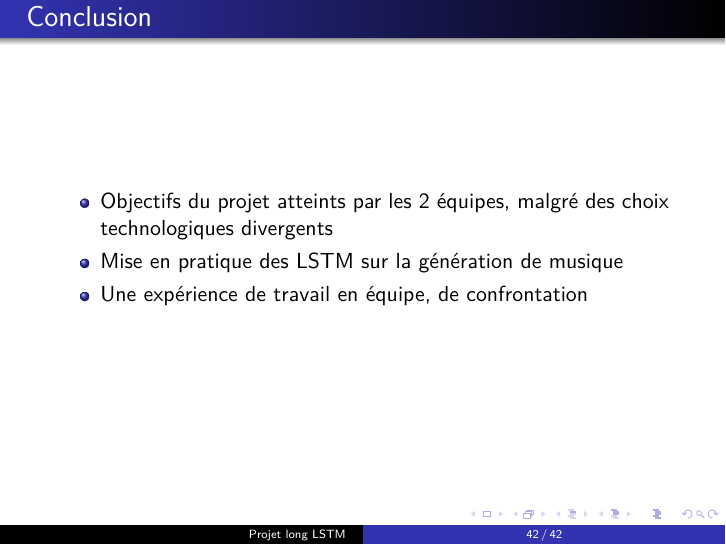
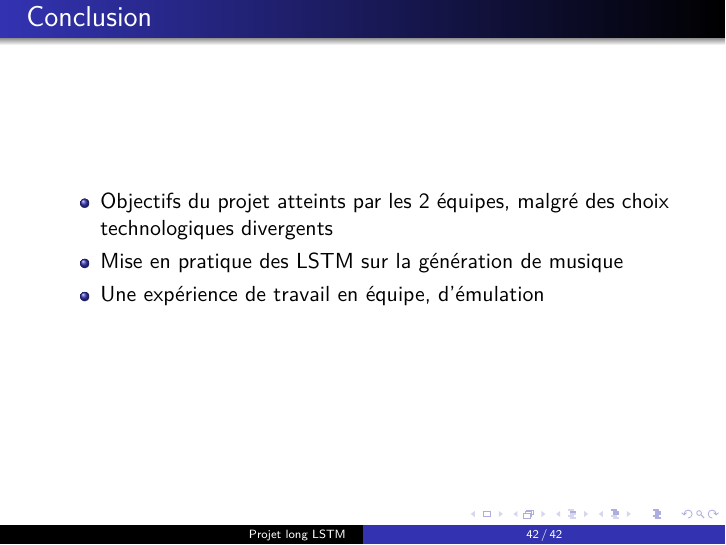
Before and after one commit to supelec-lstm/project-slides, LaTeX slides (slides.tex): page 46 of 46. Compiled offline with pdfLaTeX.

Commit message:
correction

```diff
--- a/slides.tex
+++ b/slides.tex
@@ -396,7 +396,7 @@ Commandes :
   \begin{itemize}
     \item Objectifs du projet atteints par les 2 équipes, malgré des choix technologiques divergents
     \item Mise en pratique des LSTM sur la génération de musique
-    \item Une expérience de travail en équipe, de confrontation
+    \item Une expérience de travail en équipe, d'émulation
   \end{itemize}
 \end{frame}
 \end{document}
```
Also changed, not shown: slides.pdf.
